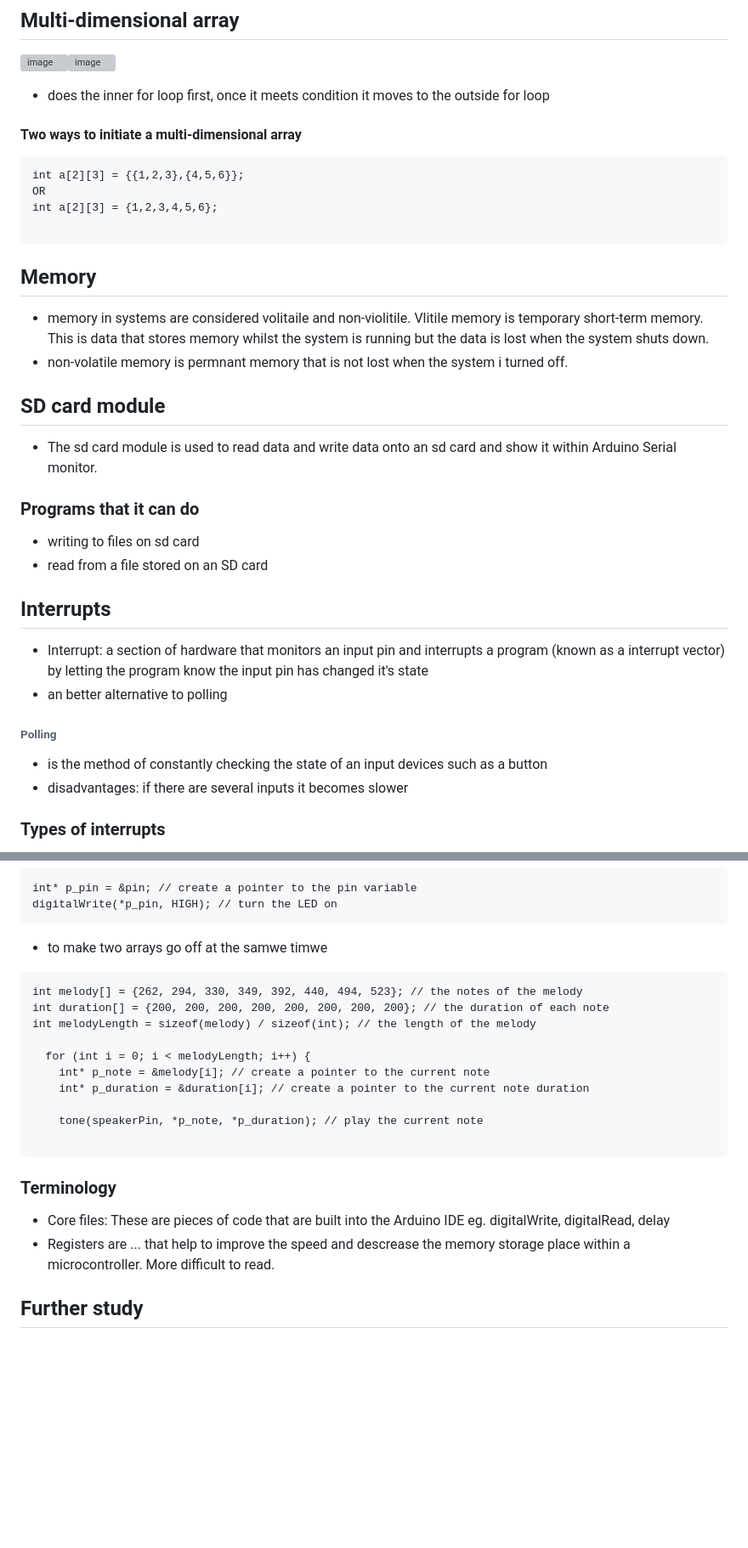
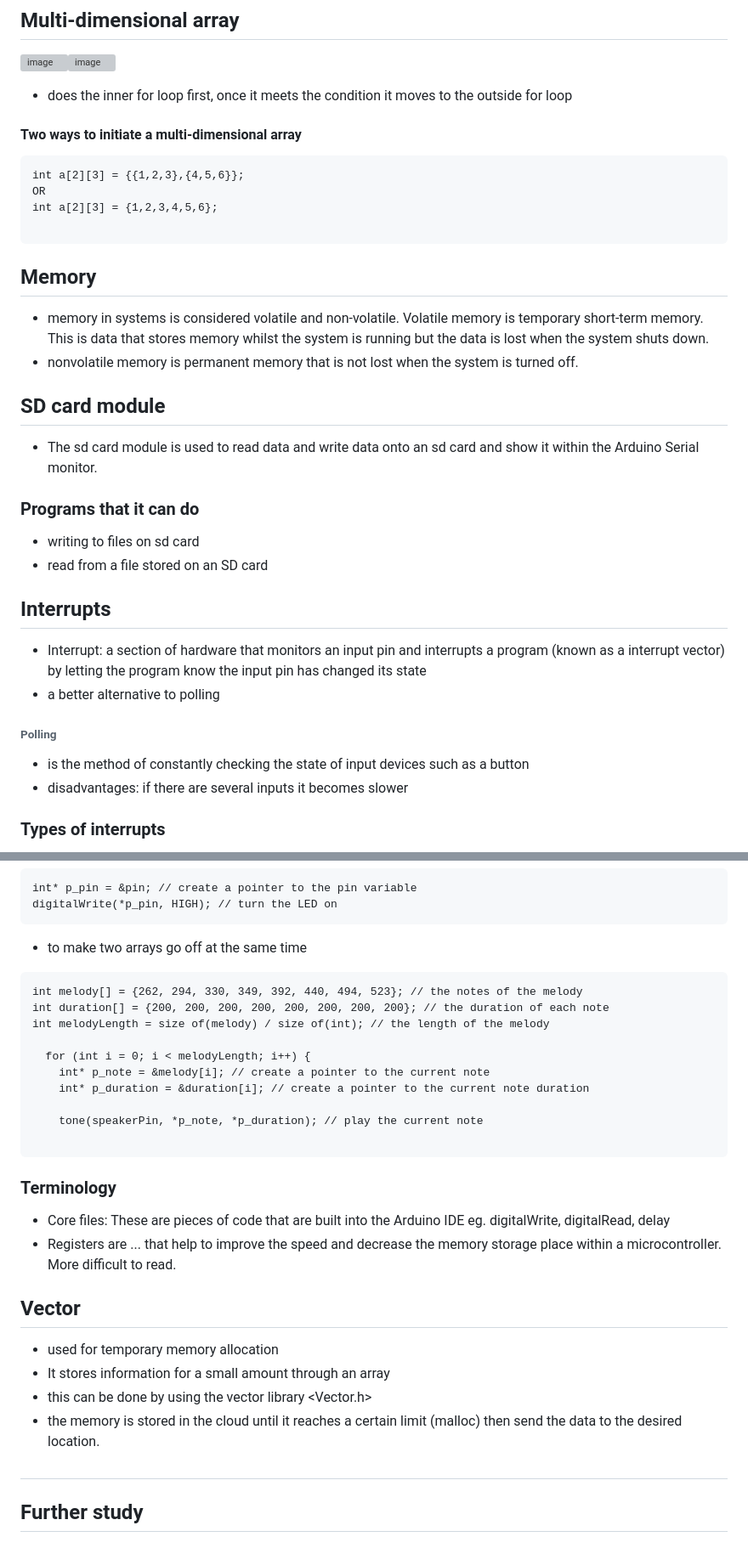
Before and after one commit to musictena/Narrabundah-College, a Markdown page: Robotics Session 2 2023/Classwork.md, 2 parts joined by grey strips. Shown: that part at 85% size. Rendered like a GitHub page; blank space fills up the shorter version; grey boxes are pictures that could not be loaded.

````diff
--- a/Robotics Session 2 2023/Classwork.md
+++ b/Robotics Session 2 2023/Classwork.md
@@ -12,7 +12,7 @@
 - stored data (aka register value is rvalue); is used to store the specific data in the memory
 ## Multi-dimensional array
 ![image](https://user-images.githubusercontent.com/109852885/236711491-2141c877-e2ab-45f4-bc40-ca77cba7963b.png)![image](https://user-images.githubusercontent.com/109852885/236711676-c37f2bab-77cd-461e-a6ca-187dd2991575.png)
-- does the inner for loop first, once it meets condition it moves to the outside for loop
+- does the inner for loop first, once it meets the condition it moves to the outside for loop
 #### Two ways to initiate a multi-dimensional array
 ```
 int a[2][3] = {{1,2,3},{4,5,6}};
@@ -21,18 +21,18 @@ int a[2][3] = {1,2,3,4,5,6};
 
 ```
 ## Memory
-- memory in systems are considered volitaile and non-violitile. Vlitile memory is temporary short-term memory. This is data that stores memory whilst the system is running but the data is lost when the system shuts down.
-- non-volatile memory is permnant memory that is not lost when the system i turned off.
+- memory in systems is considered volatile and non-volatile. Volatile memory is temporary short-term memory. This is data that stores memory whilst the system is running but the data is lost when the system shuts down.
+- nonvolatile memory is permanent memory that is not lost when the system is turned off.
 ## SD card module
-- The sd card module is used to read data and write data onto an sd card and show it within Arduino Serial monitor.
+- The sd card module is used to read data and write data onto an sd card and show it within the Arduino Serial monitor.
 ### Programs that it can do
 - writing to files on sd card
 - read from a file stored on an SD card
 ## Interrupts
-- Interrupt: a section of hardware that monitors an input pin and interrupts a program (known as a interrupt vector) by letting the program know the input pin has changed it's state
-- an better alternative to polling
+- Interrupt: a section of hardware that monitors an input pin and interrupts a program (known as a interrupt vector) by letting the program know the input pin has changed its state
+- a better alternative to polling
 ###### Polling
-- is the method of constantly checking the state of an input devices such as a button
+- is the method of constantly checking the state of input devices such as a button
 - disadvantages: if there are several inputs it becomes slower
 
 ### Types of interrupts
@@ -160,11 +160,11 @@ myPointer = &myVar;
 int* p_pin = &pin; // create a pointer to the pin variable
 digitalWrite(*p_pin, HIGH); // turn the LED on
 ```
-- to make two arrays go off at the samwe timwe
+- to make two arrays go off at the same time
 ```
 int melody[] = {262, 294, 330, 349, 392, 440, 494, 523}; // the notes of the melody
 int duration[] = {200, 200, 200, 200, 200, 200, 200, 200}; // the duration of each note
-int melodyLength = sizeof(melody) / sizeof(int); // the length of the melody
+int melodyLength = size of(melody) / size of(int); // the length of the melody
 
   for (int i = 0; i < melodyLength; i++) {
     int* p_note = &melody[i]; // create a pointer to the current note
@@ -175,8 +175,15 @@ int melodyLength = sizeof(melody) / sizeof(int); // the length of the melody
 ```
 ### Terminology
 - Core files: These are pieces of code that are built into the Arduino IDE eg. digitalWrite, digitalRead, delay
-- Registers are ... that help to improve the speed and descrease the memory storage place within a microcontroller. More difficult to read.
+- Registers are ... that help to improve the speed and decrease the memory storage place within a microcontroller. More difficult to read.
 
+## Vector
+- used for temporary memory allocation
+- It stores information for a small amount through an array
+- this can be done by using the vector library <Vector.h>
+- the memory is stored in the cloud until it reaches a certain limit (malloc) then send the data to the desired location.
+
+##
 ## Further study
 
 ### Links
````
Also changed, not shown: other parts of Robotics Session 2 2023/Classwork.md (+23 -23 lines).
